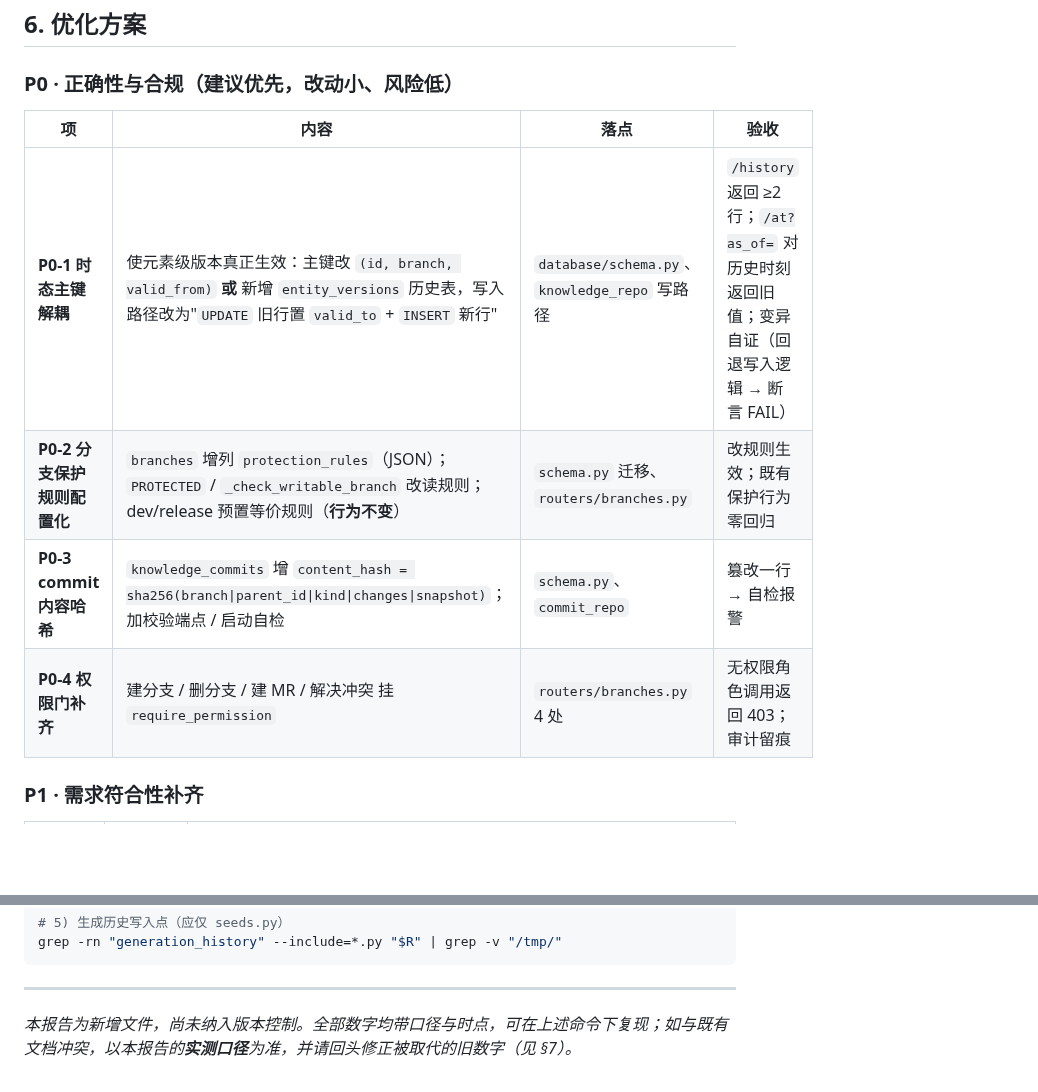
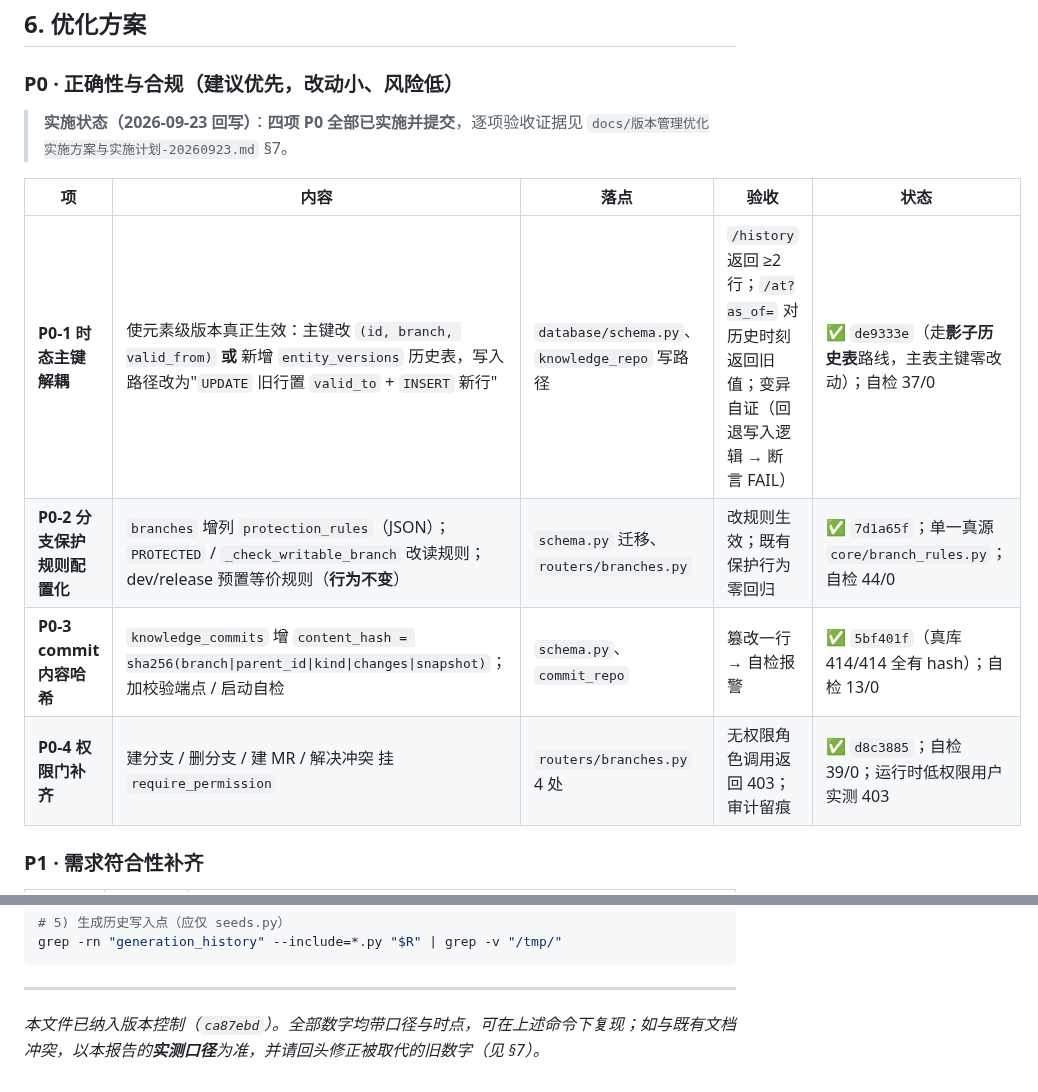
Before and after one commit to gefei-china/AI4MBSE, a Markdown page: docs/版本管理能力评估与优化方案-20260923.md, 2 parts joined by grey strips. GitHub-like rendering; blank space fills up the shorter version.

```diff
--- a/docs/版本管理能力评估与优化方案-20260923.md
+++ b/docs/版本管理能力评估与优化方案-20260923.md
@@ -247,12 +247,14 @@
 
 ### P0 · 正确性与合规（建议优先，改动小、风险低）
 
-| 项 | 内容 | 落点 | 验收 |
-|---|---|---|---|
-| **P0-1 时态主键解耦** | 使元素级版本真正生效：主键改 `(id, branch, valid_from)` **或** 新增 `entity_versions` 历史表，写入路径改为"`UPDATE` 旧行置 `valid_to` + `INSERT` 新行" | `database/schema.py`、`knowledge_repo` 写路径 | `/history` 返回 ≥2 行；`/at?as_of=` 对历史时刻返回旧值；变异自证（回退写入逻辑 → 断言 FAIL） |
-| **P0-2 分支保护规则配置化** | `branches` 增列 `protection_rules`（JSON）；`PROTECTED` / `_check_writable_branch` 改读规则；dev/release 预置等价规则（**行为不变**） | `schema.py` 迁移、`routers/branches.py` | 改规则生效；既有保护行为零回归 |
-| **P0-3 commit 内容哈希** | `knowledge_commits` 增 `content_hash = sha256(branch\|parent_id\|kind\|changes\|snapshot)`；加校验端点 / 启动自检 | `schema.py`、`commit_repo` | 篡改一行 → 自检报警 |
-| **P0-4 权限门补齐** | 建分支 / 删分支 / 建 MR / 解决冲突 挂 `require_permission` | `routers/branches.py` 4 处 | 无权限角色调用返回 403；审计留痕 |
+> **实施状态（2026-09-23 回写）**：**四项 P0 全部已实施并提交**，逐项验收证据见 `docs/版本管理优化实施方案与实施计划-20260923.md` §7。
+
+| 项 | 内容 | 落点 | 验收 | 状态 |
+|---|---|---|---|---|
+| **P0-1 时态主键解耦** | 使元素级版本真正生效：主键改 `(id, branch, valid_from)` **或** 新增 `entity_versions` 历史表，写入路径改为"`UPDATE` 旧行置 `valid_to` + `INSERT` 新行" | `database/schema.py`、`knowledge_repo` 写路径 | `/history` 返回 ≥2 行；`/at?as_of=` 对历史时刻返回旧值；变异自证（回退写入逻辑 → 断言 FAIL） | ✅ `de9333e`（走**影子历史表**路线，主表主键零改动）；自检 37/0 |
+| **P0-2 分支保护规则配置化** | `branches` 增列 `protection_rules`（JSON）；`PROTECTED` / `_check_writable_branch` 改读规则；dev/release 预置等价规则（**行为不变**） | `schema.py` 迁移、`routers/branches.py` | 改规则生效；既有保护行为零回归 | ✅ `7d1a65f`；单一真源 `core/branch_rules.py`；自检 44/0 |
+| **P0-3 commit 内容哈希** | `knowledge_commits` 增 `content_hash = sha256(branch\|parent_id\|kind\|changes\|snapshot)`；加校验端点 / 启动自检 | `schema.py`、`commit_repo` | 篡改一行 → 自检报警 | ✅ `5bf401f`（真库 414/414 全有 hash）；自检 13/0 |
+| **P0-4 权限门补齐** | 建分支 / 删分支 / 建 MR / 解决冲突 挂 `require_permission` | `routers/branches.py` 4 处 | 无权限角色调用返回 403；审计留痕 | ✅ `d8c3885`；自检 39/0；运行时低权限用户实测 403 |
 
 ### P1 · 需求符合性补齐
 
@@ -331,4 +333,4 @@ grep -rn "generation_history" --include=*.py "$R" | grep -v "/tmp/"
 
 ---
 
-*本报告为新增文件，尚未纳入版本控制。全部数字均带口径与时点，可在上述命令下复现；如与既有文档冲突，以本报告的**实测口径**为准，并请回头修正被取代的旧数字（见 §7）。*
+*本文件已纳入版本控制（`ca87ebd`）。全部数字均带口径与时点，可在上述命令下复现；如与既有文档冲突，以本报告的**实测口径**为准，并请回头修正被取代的旧数字（见 §7）。*
```
Also changed, not shown: docs/版本管理优化实施方案与实施计划-20260923.md (+64 -18 lines).
